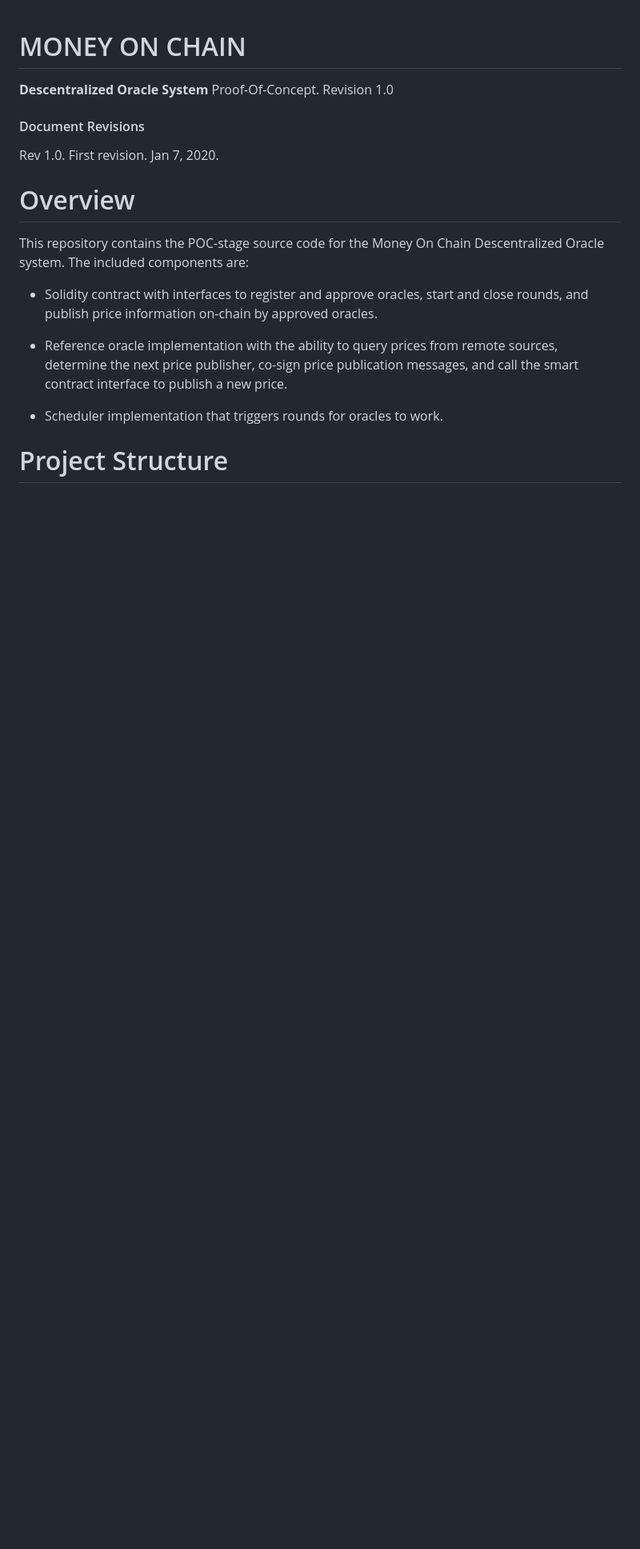
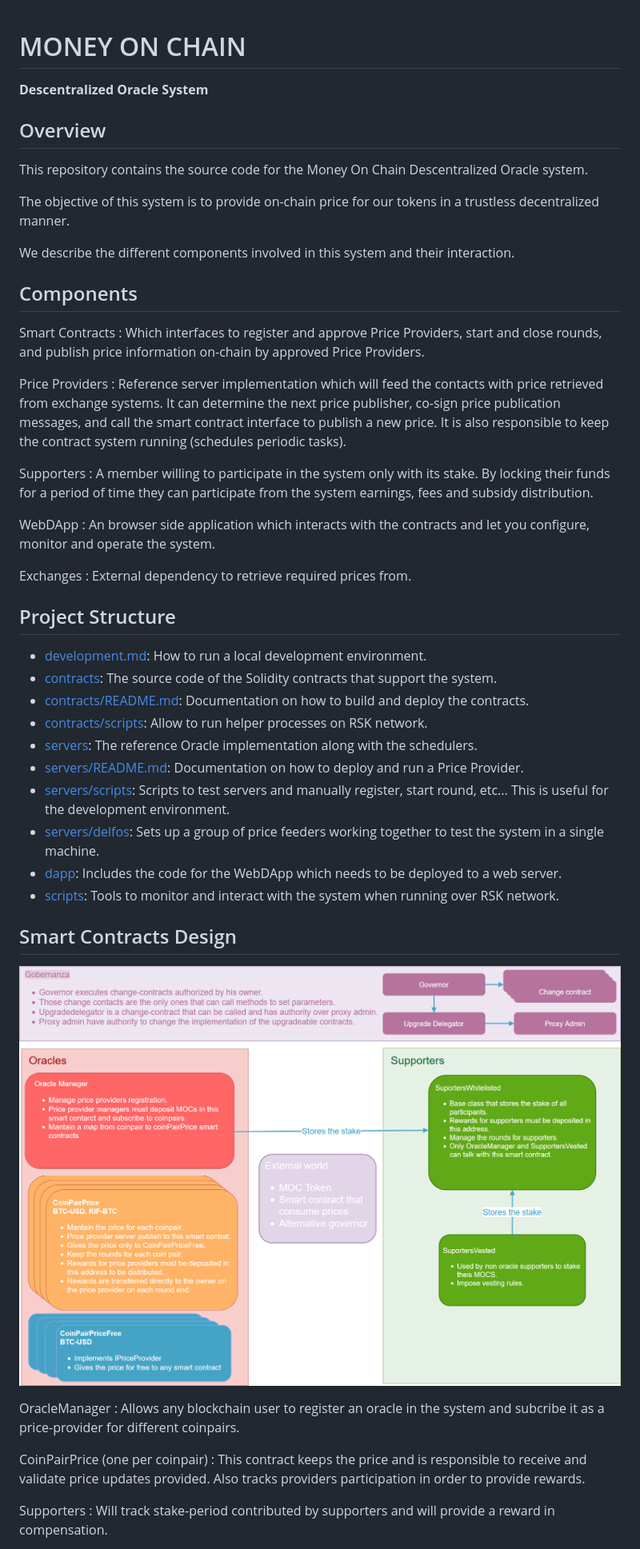
Before and after one commit to money-on-chain/OMoC-Decentralized-Oracle, a Markdown page: README.md, the part around the change printed below. Shown: that part at 80% size. Rendered like a GitHub page; pictures changed too: docs/contracts.png (added); blank space fills up the shorter version.

Commit message:
Actualizando la documentación

```diff
--- a/README.md
+++ b/README.md
@@ -1,24 +1,56 @@
 # MONEY ON CHAIN
+
 **Descentralized Oracle System**
-Proof-Of-Concept.
-Revision 1.0
+
+## Overview
+
+This repository contains the source code for the Money On Chain Descentralized Oracle system.
+
+The objective of this system is to provide on-chain price for our tokens in a trustless decentralized manner.
+
+We describe the different components involved in this system and their interaction.
+
+## Components
+
+Smart Contracts
+:   Which interfaces to register and approve Price Providers, start and close rounds, and publish price information on-chain by approved Price Providers.
+
+Price Providers
+:   Reference server implementation which will feed the contacts with price retrieved from exchange systems. It can determine the next price publisher, co-sign price publication messages, and call the smart contract interface to publish a new price. It is also responsible to keep the contract system running (schedules periodic tasks).
+
+Supporters
+:   A member willing to participate in the system only with its stake. By locking their funds for a period of time they can participate from the system earnings, fees and subsidy distribution.
+
+WebDApp
+:   An browser side application which interacts with the contracts and let you configure, monitor and operate the system.
+
+Exchanges
+:   External dependency to retrieve required prices from.
 
 
-#### Document Revisions
-Rev 1.0.        First revision.         Jan 7, 2020.
+## Project Structure
 
-Overview
-========
+* [development.md](./development.md): How to run a local development environment.
+* [contracts](./contracts): The source code of the Solidity contracts that support the system.
+* [contracts/README.md](./contracts/README.md): Documentation on how to build and deploy the contracts.
+* [contracts/scripts](./contracts/scripts): Allow to run helper processes on RSK network.
+* [servers](./servers): The reference Oracle implementation along with the schedulers.
+* [servers/README.md](./servers/README.md): Documentation on how to deploy and run a Price Provider.
+* [servers/scripts](./servers/scripts): Scripts to test servers and manually register, start round, etc... This is useful for the development environment.
+* [servers/delfos](./servers/delfos): Sets up a group of price feeders working together to test the system in a single machine.
+* [dapp](./dapp): Includes the code for the WebDApp which needs to be deployed to a web server.
+* [scripts](./scripts): Tools to monitor and interact with the system when running over RSK network.
 
-This repository contains the POC-stage source code for the Money On Chain
-Descentralized Oracle system. The included components are:
+## Smart Contracts Design
 
-* Solidity contract with interfaces to register and approve oracles, start and close rounds, and publish price information on-chain by approved oracles.
+![Architecture](docs/contracts.png)
 
-* Reference oracle implementation with the ability to query prices from  remote sources, determine the next price publisher, co-sign price publication messages, and call the smart contract interface to publish a new price.
+OracleManager
+:    Allows any blockchain user to register an oracle in the system and subcribe it as a price-provider for different coinpairs.
 
-* Scheduler implementation that triggers rounds for oracles to work.
+CoinPairPrice (one per coinpair)
+:    This contract keeps the price and is responsible to receive and validate price updates provided. Also tracks providers participation in order to provide rewards.
 
-Project Structure
-=================
+Supporters
+:    Will track stake-period contributed by supporters and will provide a reward in compensation.
 
```
Also changed, not shown: other parts of README.md (+19 -183 lines), development.md (added, +213 -0 lines), servers/README.md (+3 -9 lines), 3 other files.
